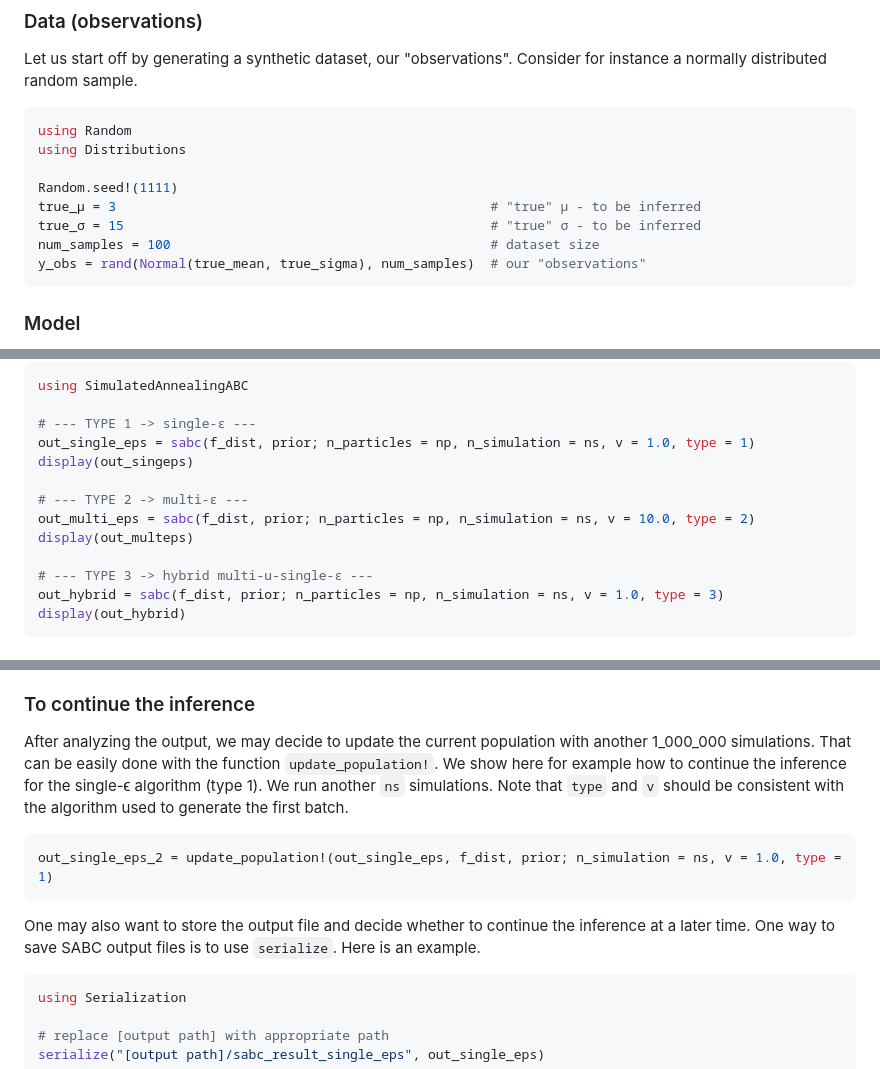
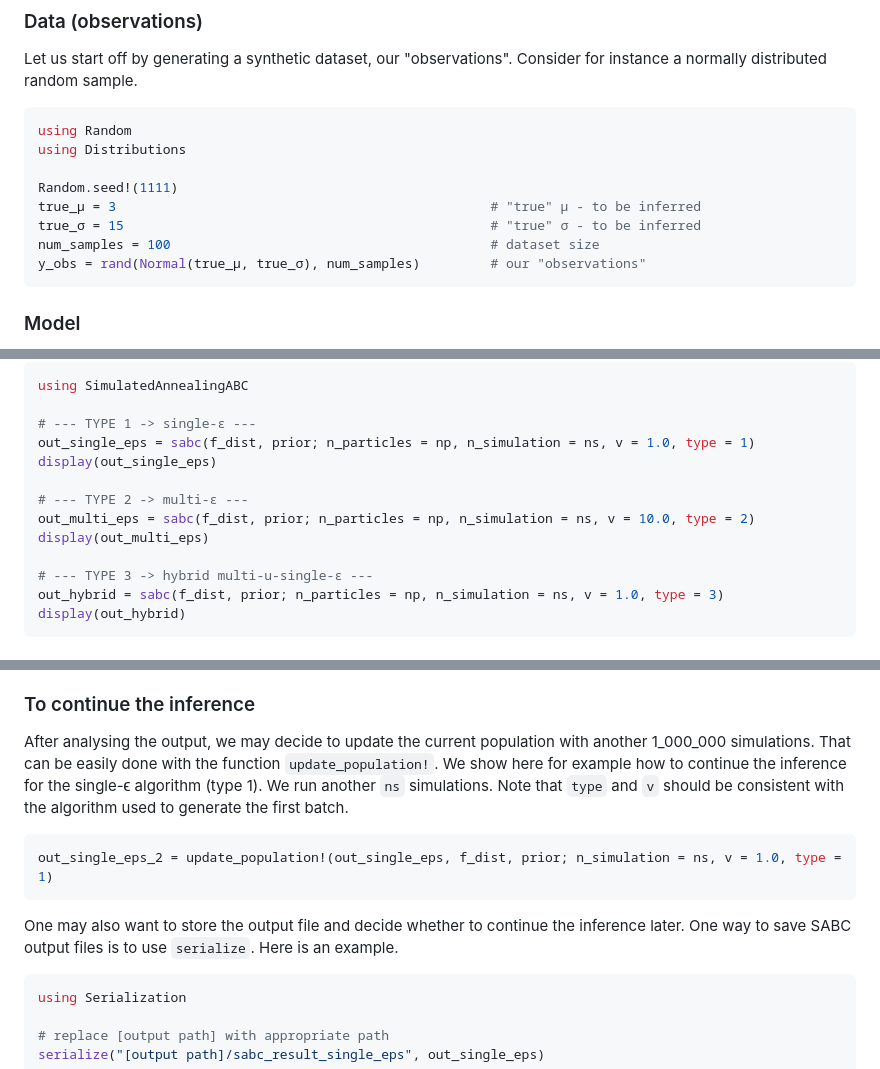
Before and after one commit to Eawag-SIAM/SimulatedAnnealingABC.jl, a Markdown page: README.md, 3 parts joined by grey strips. Drawn GitHub-style.

````diff
--- a/README.md
+++ b/README.md
@@ -30,7 +30,7 @@ Random.seed!(1111)
 true_μ = 3                                                # "true" μ - to be inferred
 true_σ = 15                                               # "true" σ - to be inferred
 num_samples = 100                                         # dataset size
-y_obs = rand(Normal(true_mean, true_sigma), num_samples)  # our "observations"
+y_obs = rand(Normal(true_μ, true_σ), num_samples)         # our "observations"
 ```
 
 ### Model
@@ -166,11 +166,11 @@ using SimulatedAnnealingABC
 
 # --- TYPE 1 -> single-ϵ ---
 out_single_eps = sabc(f_dist, prior; n_particles = np, n_simulation = ns, v = 1.0, type = 1)
-display(out_singeps)
+display(out_single_eps)
 
 # --- TYPE 2 -> multi-ϵ ---
 out_multi_eps = sabc(f_dist, prior; n_particles = np, n_simulation = ns, v = 10.0, type = 2)
-display(out_multeps)
+display(out_multi_eps)
 
 # --- TYPE 3 -> hybrid multi-u-single-ϵ ---
 out_hybrid = sabc(f_dist, prior; n_particles = np, n_simulation = ns, v = 1.0, type = 3)
@@ -216,13 +216,13 @@ The output files have the following dimensions:
 
 ### To continue the inference
 
-After analyzing the output, we may decide to update the current population with another 1_000_000 simulations. That can be easily done with the function `update_population!`. We show here for example how to continue the inference for the single-ϵ algorithm (type 1). We run another `ns` simulations. Note that `type` and `v` should be consistent with the algorithm used to generate the first batch.
+After analysing the output, we may decide to update the current population with another 1_000_000 simulations. That can be easily done with the function `update_population!`. We show here for example how to continue the inference for the single-ϵ algorithm (type 1). We run another `ns` simulations. Note that `type` and `v` should be consistent with the algorithm used to generate the first batch.
 
 ```Julia
 out_single_eps_2 = update_population!(out_single_eps, f_dist, prior; n_simulation = ns, v = 1.0, type = 1)
 ```
 
-One may also want to store the output file and decide whether to continue the inference at a later time. One way to save SABC output files is to use `serialize`. Here is an example.
+One may also want to store the output file and decide whether to continue the inference later. One way to save SABC output files is to use `serialize`. Here is an example.
 
 ```Julia
 using Serialization
````
Also changed, not shown: other parts of README.md (+2 -2 lines).
